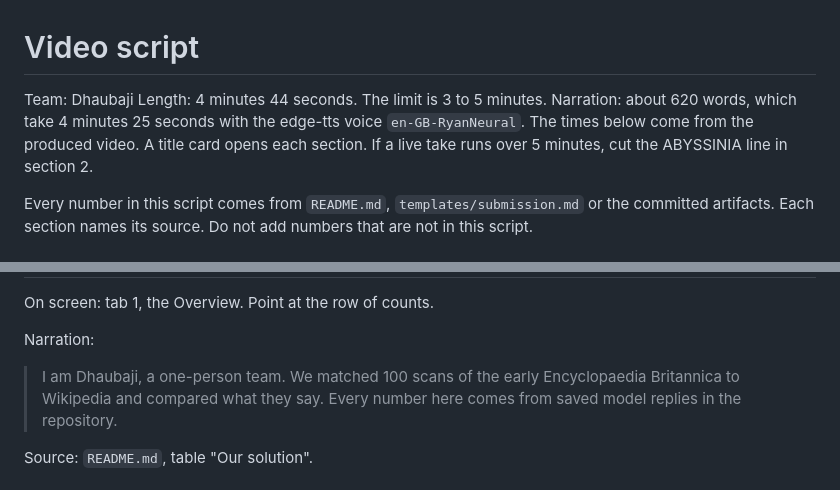
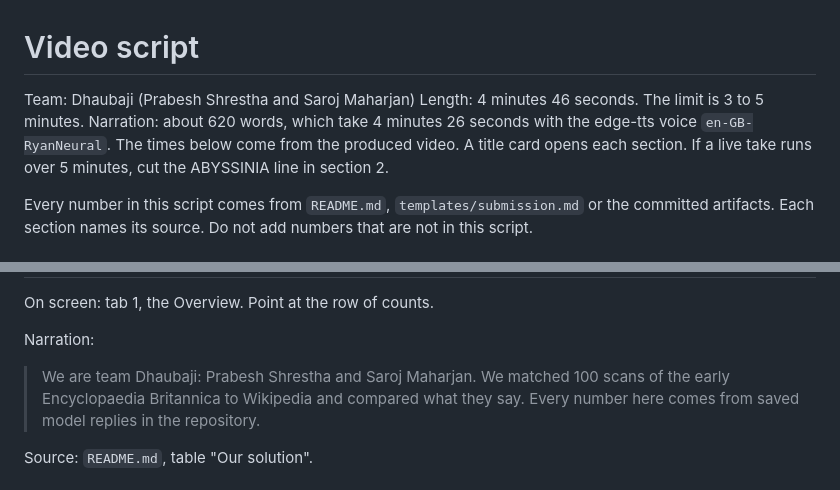
Before and after one commit to zoras/nemotron-agentic-ai-challenge, a Markdown page: docs/video-script.md, 2 parts joined by grey strips. GitHub-like rendering.

Commit message:
Name both team members
Co-Authored-By: Devin AI <158243242+devin-ai-integration[bot]@users.noreply.github.com>

Co-authored-by: Prabesh Shrestha <prabesh.shrestha@storyblok.com>

```diff
--- a/docs/video-script.md
+++ b/docs/video-script.md
@@ -1,8 +1,8 @@
 # Video script
 
-Team: Dhaubaji
-Length: 4 minutes 44 seconds. The limit is 3 to 5 minutes.
-Narration: about 620 words, which take 4 minutes 25 seconds with the edge-tts voice `en-GB-RyanNeural`.
+Team: Dhaubaji (Prabesh Shrestha and Saroj Maharjan)
+Length: 4 minutes 46 seconds. The limit is 3 to 5 minutes.
+Narration: about 620 words, which take 4 minutes 26 seconds with the edge-tts voice `en-GB-RyanNeural`.
 The times below come from the produced video. A title card opens each section.
 If a live take runs over 5 minutes, cut the ABYSSINIA line in section 2.
 
@@ -52,7 +52,7 @@ On screen: tab 1, the Overview. Point at the row of counts.
 
 Narration:
 
-> I am Dhaubaji, a one-person team.
+> We are team Dhaubaji: Prabesh Shrestha and Saroj Maharjan.
 > We matched 100 scans of the early Encyclopaedia Britannica to Wikipedia and compared what they say.
 > Every number here comes from saved model replies in the repository.
 
```
Also changed, not shown: other parts of docs/video-script.md (+16 -16 lines), templates/submission.md (+2 -2 lines).
